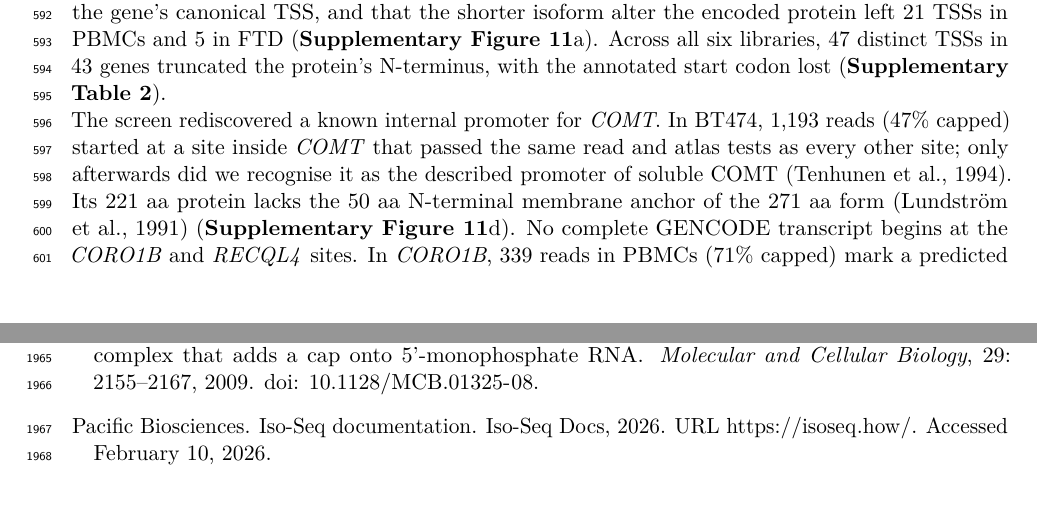
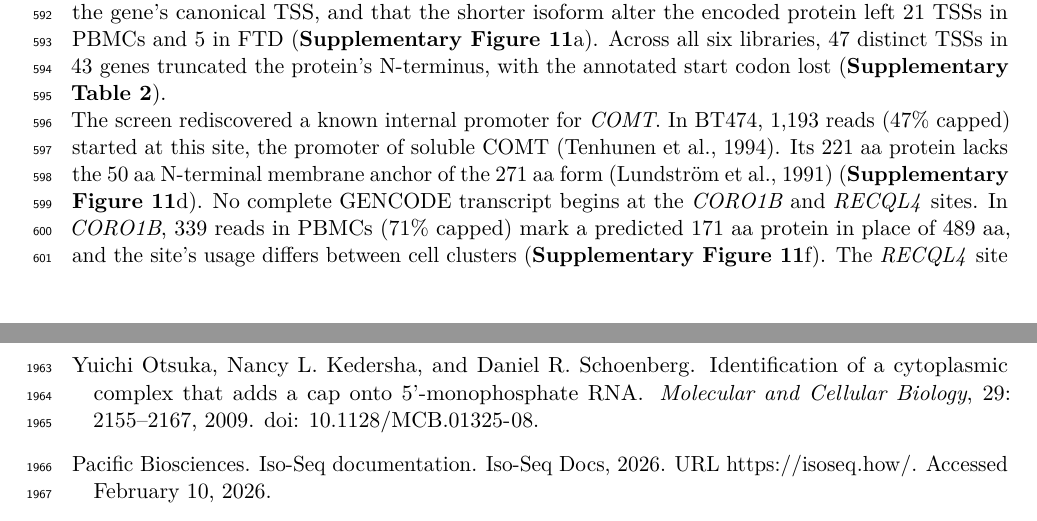
Before and after one commit to MethodsDev/LRAA-paper-LaTeX, a LaTeX document (main.tex, which reads sections/results.tex): two parts of pages 22 and 56 of 73, joined at a grey line, cut so that both start at the same text. Compiled offline with pdfLaTeX.

Commit message:
ISM: state the COMT promoter directly
Co-Authored-By: Claude Opus 5.5 <noreply@anthropic.com>

```diff
--- a/sections/results.tex
+++ b/sections/results.tex
@@ -142,6 +142,6 @@ An incomplete splice match (ISM) isoform carries a longer isoform's intron chain
 
 The cap signature separated promoters from truncations (\textbf{Supplementary Figure~\ref{sfig:ism}}b). At read pile-ups that carried it, 84--97\% of sites lay within 10 nt of a FANTOM5 CAGE peak, against 12--16\% of random positions in the same exons, whereas uncapped pile-ups in the single-cell data matched CAGE at about the rate of random positions (2\% against 7\% in PBMCs, 6\% against 5\% in FTD). By this test most ISM models are truncation products: a capped pile-up was present at only 157 of the 1,310 strict ISM TSSs in PBMCs and 68 of the 1,866 in FTD, and at a minority in each bulk library. Requiring also that the TSS lie at a CAGE or refTSS peak, more than 50 nt from the gene's canonical TSS, and that the shorter isoform alter the encoded protein left 21 TSSs in PBMCs and 5 in FTD (\textbf{Supplementary Figure~\ref{sfig:ism}}a). Across all six libraries, 47 distinct TSSs in 43 genes truncated the protein's N-terminus, with the annotated start codon lost (\textbf{Supplementary Table 2}).
 
-The screen rediscovered a known internal promoter for \emph{COMT}. In BT474, 1,193 reads (47\% capped) started at a site inside \emph{COMT} that passed the same read and atlas tests as every other site; only afterwards did we recognise it as the described promoter of soluble COMT \citep{tenhunen1994}. Its 221 aa protein lacks the 50 aa N-terminal membrane anchor of the 271 aa form \citep{lundstrom1991} (\textbf{Supplementary Figure~\ref{sfig:ism}}d). No complete GENCODE transcript begins at the \emph{CORO1B} and \emph{RECQL4} sites. In \emph{CORO1B}, 339 reads in PBMCs (71\% capped) mark a predicted 171 aa protein in place of 489 aa, and the site's usage differs between cell clusters (\textbf{Supplementary Figure~\ref{sfig:ism}}f). The \emph{RECQL4} site was found independently in three bulk cell lines (\textbf{Supplementary Figure~\ref{sfig:ism}}g). The FTD example, \emph{EPB41L3}, lies at an annotated alternative start but rests on only 15 reads (\textbf{Supplementary Figure~\ref{sfig:ism}}e). These proteins are predictions from transcript structure: no translation or mass spectrometry data support them, and cleaved RNAs that are recapped would also pass the cap and CAGE tests \citep{otsuka2009,mercer2010}.
+The screen rediscovered a known internal promoter for \emph{COMT}. In BT474, 1,193 reads (47\% capped) started at this site, the promoter of soluble COMT \citep{tenhunen1994}. Its 221 aa protein lacks the 50 aa N-terminal membrane anchor of the 271 aa form \citep{lundstrom1991} (\textbf{Supplementary Figure~\ref{sfig:ism}}d). No complete GENCODE transcript begins at the \emph{CORO1B} and \emph{RECQL4} sites. In \emph{CORO1B}, 339 reads in PBMCs (71\% capped) mark a predicted 171 aa protein in place of 489 aa, and the site's usage differs between cell clusters (\textbf{Supplementary Figure~\ref{sfig:ism}}f). The \emph{RECQL4} site was found independently in three bulk cell lines (\textbf{Supplementary Figure~\ref{sfig:ism}}g). The FTD example, \emph{EPB41L3}, lies at an annotated alternative start but rests on only 15 reads (\textbf{Supplementary Figure~\ref{sfig:ism}}e). These proteins are predictions from transcript structure: no translation or mass spectrometry data support them, and cleaved RNAs that are recapped would also pass the cap and CAGE tests \citep{otsuka2009,mercer2010}.
 
 Compared with the other tools, LRAA kept fewer truncation products than most and reported more supported internal TSSs than all but IsoSeq. We took each tool's own strict ISM isoforms in the four bulk libraries (the shorter model from the tool, the longer from the tool or GENCODE) and judged their starts by the same read and atlas evidence (\textbf{Methods}; \textbf{Supplementary Figure~\ref{sfig:ism}}c). For every tool, most starts had too few reads to be judged. Of LRAA's judged starts, 30.6\% were truncation-like (a pile-up with neither the cap signature nor an atlas site), and its 2,944 ISM isoforms included 184 supported internal TSSs. IsoSeq reported more supported sites (352), but from 770,969 ISM isoforms, with 95.1\% of its judged starts truncation-like. Mandalorion (79.3\% truncation-like, 89 supported), Bambu (82.5\%, 57) and ESPRESSO (73.8\%, 22) also kept mostly truncation products. StringTie (31.9\%) matched LRAA's truncation share and IsoQuant (12.5\%) was lower, but they reported few ISM isoforms (1,140 and 158) and few supported sites (32 and 7). Because LRAA itself uses the cap signature, the CAGE and refTSS agreement is the independent part of this comparison.
```
